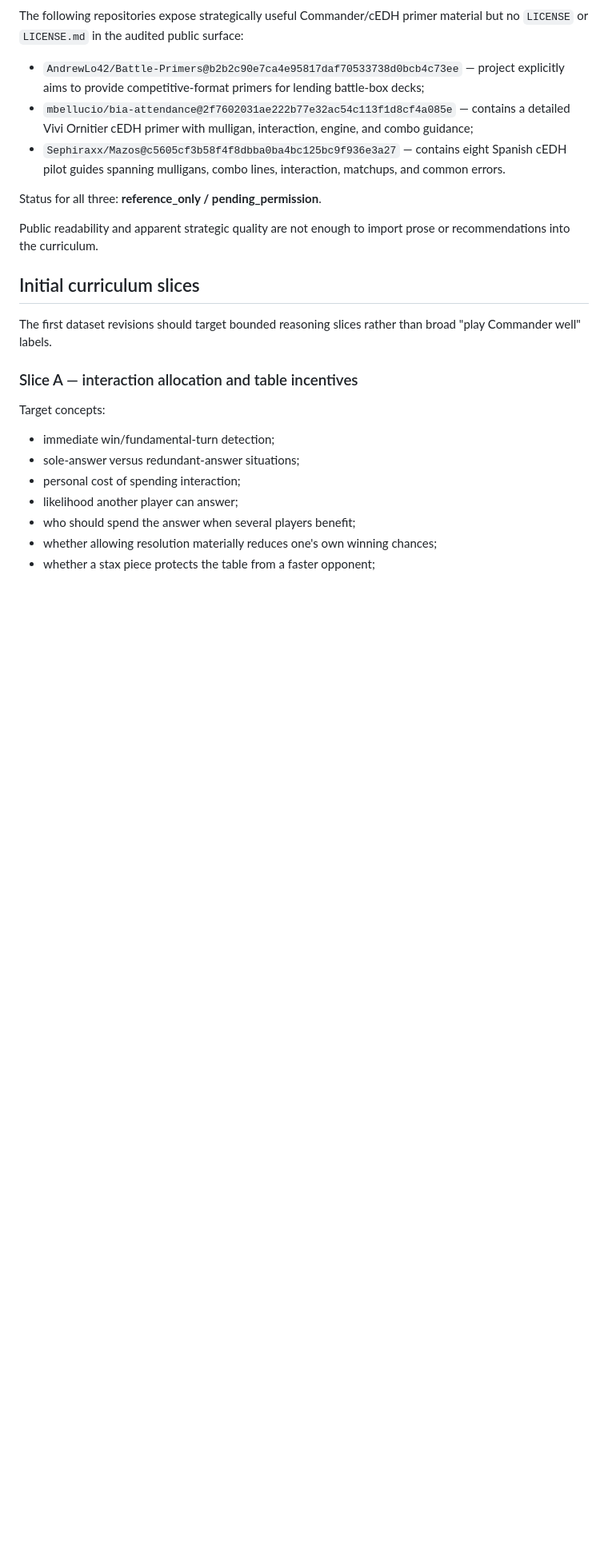
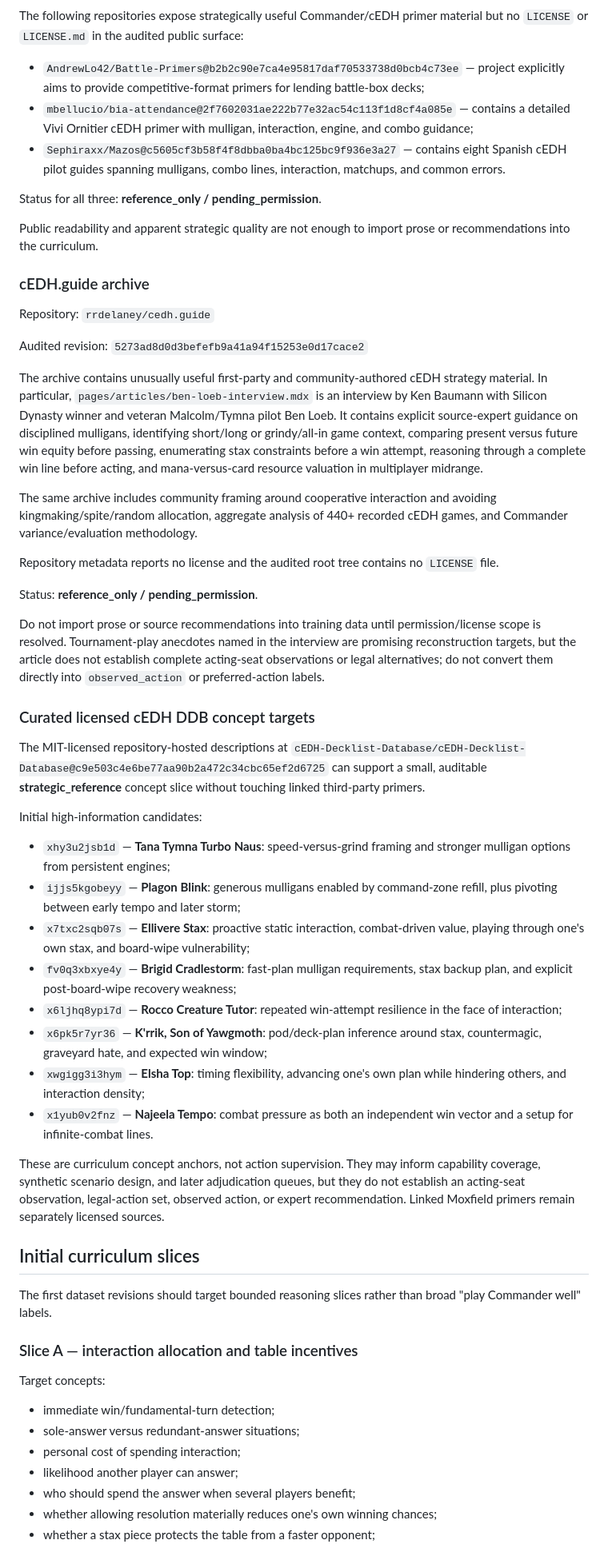
Before and after one commit to Blue42hand/commander-gym, a Markdown page: docs/commander-expert-curriculum.md, the part around the change. Shown at 80% size. GitHub-like rendering; blank space fills up the shorter version.

Commit message:
docs: add cEDH guide and licensed concept targets

```diff
--- a/docs/commander-expert-curriculum.md
+++ b/docs/commander-expert-curriculum.md
@@ -181,6 +181,39 @@ Status for all three: **reference_only / pending_permission**.
 
 Public readability and apparent strategic quality are not enough to import prose or recommendations into the curriculum.
 
+### cEDH.guide archive
+
+Repository: `rrdelaney/cedh.guide`
+
+Audited revision: `5273ad8d0d3befefb9a41a94f15253e0d17cace2`
+
+The archive contains unusually useful first-party and community-authored cEDH strategy material. In particular, `pages/articles/ben-loeb-interview.mdx` is an interview by Ken Baumann with Silicon Dynasty winner and veteran Malcolm/Tymna pilot Ben Loeb. It contains explicit source-expert guidance on disciplined mulligans, identifying short/long or grindy/all-in game context, comparing present versus future win equity before passing, enumerating stax constraints before a win attempt, reasoning through a complete win line before acting, and mana-versus-card resource valuation in multiplayer midrange.
+
+The same archive includes community framing around cooperative interaction and avoiding kingmaking/spite/random allocation, aggregate analysis of 440+ recorded cEDH games, and Commander variance/evaluation methodology.
+
+Repository metadata reports no license and the audited root tree contains no `LICENSE` file.
+
+Status: **reference_only / pending_permission**.
+
+Do not import prose or source recommendations into training data until permission/license scope is resolved. Tournament-play anecdotes named in the interview are promising reconstruction targets, but the article does not establish complete acting-seat observations or legal alternatives; do not convert them directly into `observed_action` or preferred-action labels.
+
+### Curated licensed cEDH DDB concept targets
+
+The MIT-licensed repository-hosted descriptions at `cEDH-Decklist-Database/cEDH-Decklist-Database@c9e503c4e6be77aa90b2a472c34cbc65ef2d6725` can support a small, auditable **strategic_reference** concept slice without touching linked third-party primers.
+
+Initial high-information candidates:
+
+- `xhy3u2jsb1d` — **Tana Tymna Turbo Naus**: speed-versus-grind framing and stronger mulligan options from persistent engines;
+- `ijjs5kgobeyy` — **Plagon Blink**: generous mulligans enabled by command-zone refill, plus pivoting between early tempo and later storm;
+- `x7txc2sqb07s` — **Ellivere Stax**: proactive static interaction, combat-driven value, playing through one's own stax, and board-wipe vulnerability;
+- `fv0q3xbxye4y` — **Brigid Cradlestorm**: fast-plan mulligan requirements, stax backup plan, and explicit post-board-wipe recovery weakness;
+- `x6ljhq8ypi7d` — **Rocco Creature Tutor**: repeated win-attempt resilience in the face of interaction;
+- `x6pk5r7yr36` — **K'rrik, Son of Yawgmoth**: pod/deck-plan inference around stax, countermagic, graveyard hate, and expected win window;
+- `xwgigg3i3hym` — **Elsha Top**: timing flexibility, advancing one's own plan while hindering others, and interaction density;
+- `x1yub0v2fnz` — **Najeela Tempo**: combat pressure as both an independent win vector and a setup for infinite-combat lines.
+
+These are curriculum concept anchors, not action supervision. They may inform capability coverage, synthetic scenario design, and later adjudication queues, but they do not establish an acting-seat observation, legal-action set, observed action, or expert recommendation. Linked Moxfield primers remain separately licensed sources.
+
 ## Initial curriculum slices
 
 The first dataset revisions should target bounded reasoning slices rather than broad "play Commander well" labels.
```
